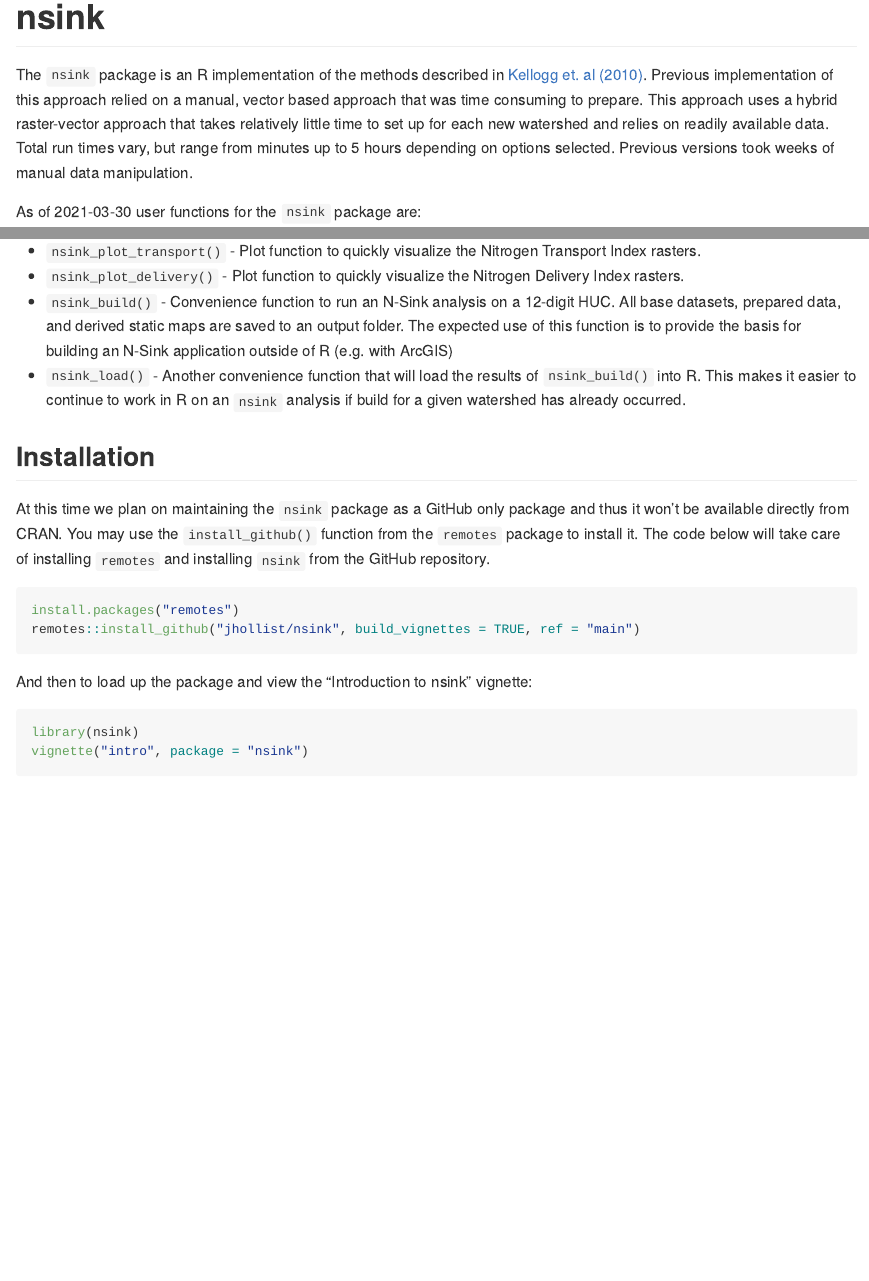
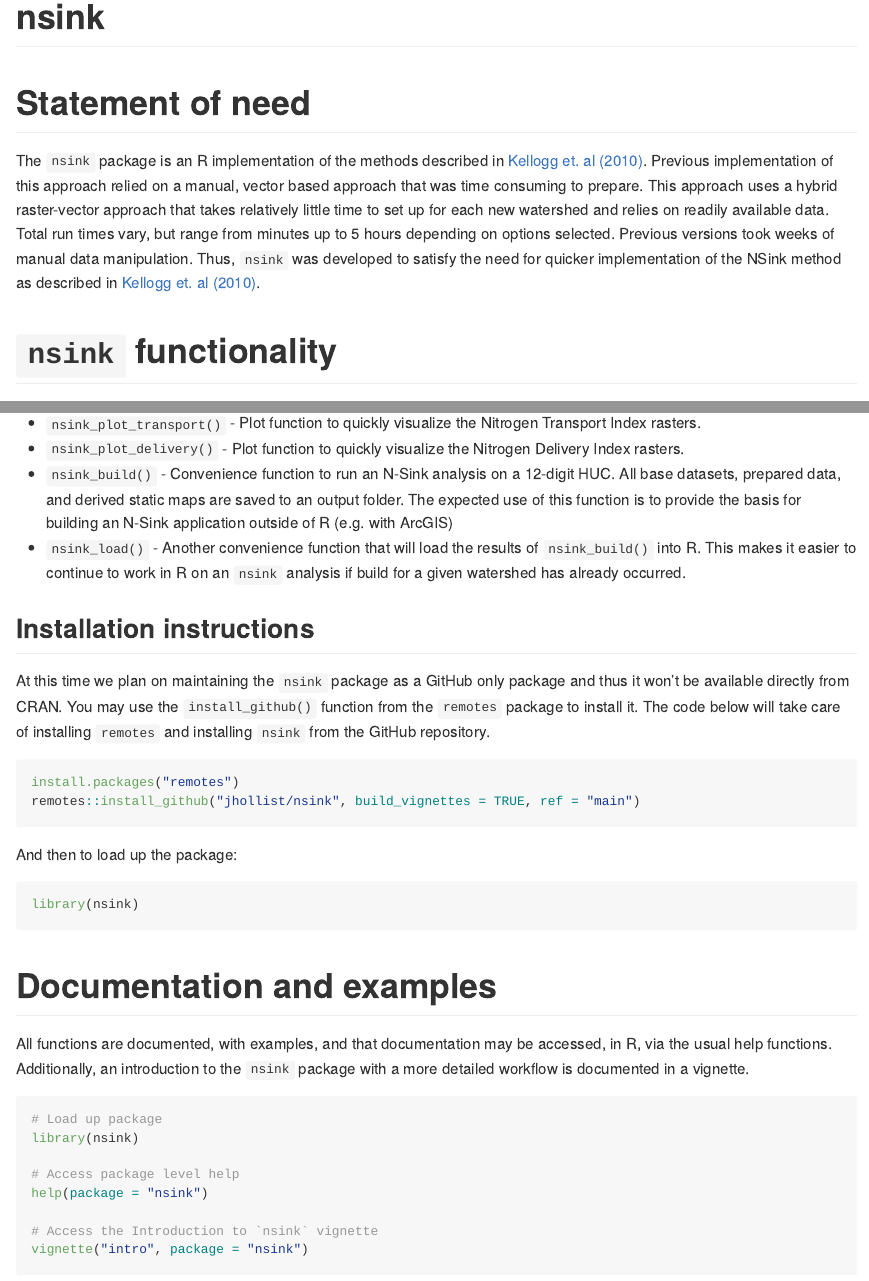
Before and after one commit to jhollist/nsink, an R Markdown document (README.Rmd): the page in a window 1100 px wide, from its top, and a second part further down, joined at a grey line. Rendered offline with R 4.5, knitr and Pandoc, with nearby package versions; badge pictures from the web are left out.

Commit message:
Updated license and readme for JOSS

````diff
--- a/README.Rmd
+++ b/README.Rmd
@@ -19,8 +19,11 @@ knitr::opts_chunk$set(
 [![Codecov test coverage](https://codecov.io/gh/jhollist/nsink/branch/master/graph/badge.svg)](https://codecov.io/gh/jhollist/nsink?branch=master)
 <!-- badges: end -->
 
-The `nsink` package is an R implementation of the methods described in [Kellogg et. al (2010)](https://doi.org/10.1016/j.ecoleng.2010.02.006).  Previous implementation of this approach relied on a manual, vector based approach that was time consuming to prepare.  This approach uses a hybrid raster-vector approach that takes relatively little time to set up for each new watershed and relies on readily available data. Total run times vary, but range from minutes up to 5 hours depending on options selected.  Previous versions took weeks of manual data manipulation.
+# Statement of need
 
+The `nsink` package is an R implementation of the methods described in [Kellogg et. al (2010)](https://doi.org/10.1016/j.ecoleng.2010.02.006).  Previous implementation of this approach relied on a manual, vector based approach that was time consuming to prepare.  This approach uses a hybrid raster-vector approach that takes relatively little time to set up for each new watershed and relies on readily available data. Total run times vary, but range from minutes up to 5 hours depending on options selected.  Previous versions took weeks of manual data manipulation.  Thus, `nsink` was developed to satisfy the need for quicker implementation of the NSink method as described in [Kellogg et. al (2010)](https://doi.org/10.1016/j.ecoleng.2010.02.006).
+
+# `nsink` functionality
 As of `r lubridate::today()` user functions for the `nsink` package are:
 
 - `nsink_get_data()` - Pass HUC, get data, use cache to avoid repeat downloads
@@ -41,7 +44,7 @@ As of `r lubridate::today()` user functions for the `nsink` package are:
 - `nsink_load()` - Another convenience function that will load the results of `nsink_build()` into R.  This makes it easier to continue to work in R on an `nsink` analysis if build for a given watershed has already occurred.
 
 
-## Installation
+## Installation instructions
 
 At this time we plan on maintaining the `nsink` package as a GitHub only package and thus it won't be available directly from CRAN.  You may use the `install_github()` function from the `remotes` package to install it.  The code below will take care of installing `remotes` and installing `nsink` from the GitHub repository.
 
@@ -50,10 +53,24 @@ install.packages("remotes")
 remotes::install_github("jhollist/nsink", build_vignettes = TRUE, ref = "main")
 ```
 
-And then to load up the package and view the "Introduction to nsink" vignette:
+And then to load up the package:
 
 ```{r eval=FALSE}
 library(nsink)
+```
+
+# Documentation and examples
+
+All functions are documented, with examples, and that documentation may be accessed, in R, via the usual help functions.  Additionally, an introduction to the `nsink` package with a more detailed workflow is documented in a vignette.
+
+```{r eval=FALSE}
+# Load up package
+library(nsink)
+
+# Access package level help
+help(package = "nsink")
+
+# Access the Introduction to `nsink` vignette
 vignette("intro", package = "nsink")
 ```
 
````
Also changed, not shown: LICENSE.md, README.md, README.Rmd (2 more changed lines), 2 other files.
